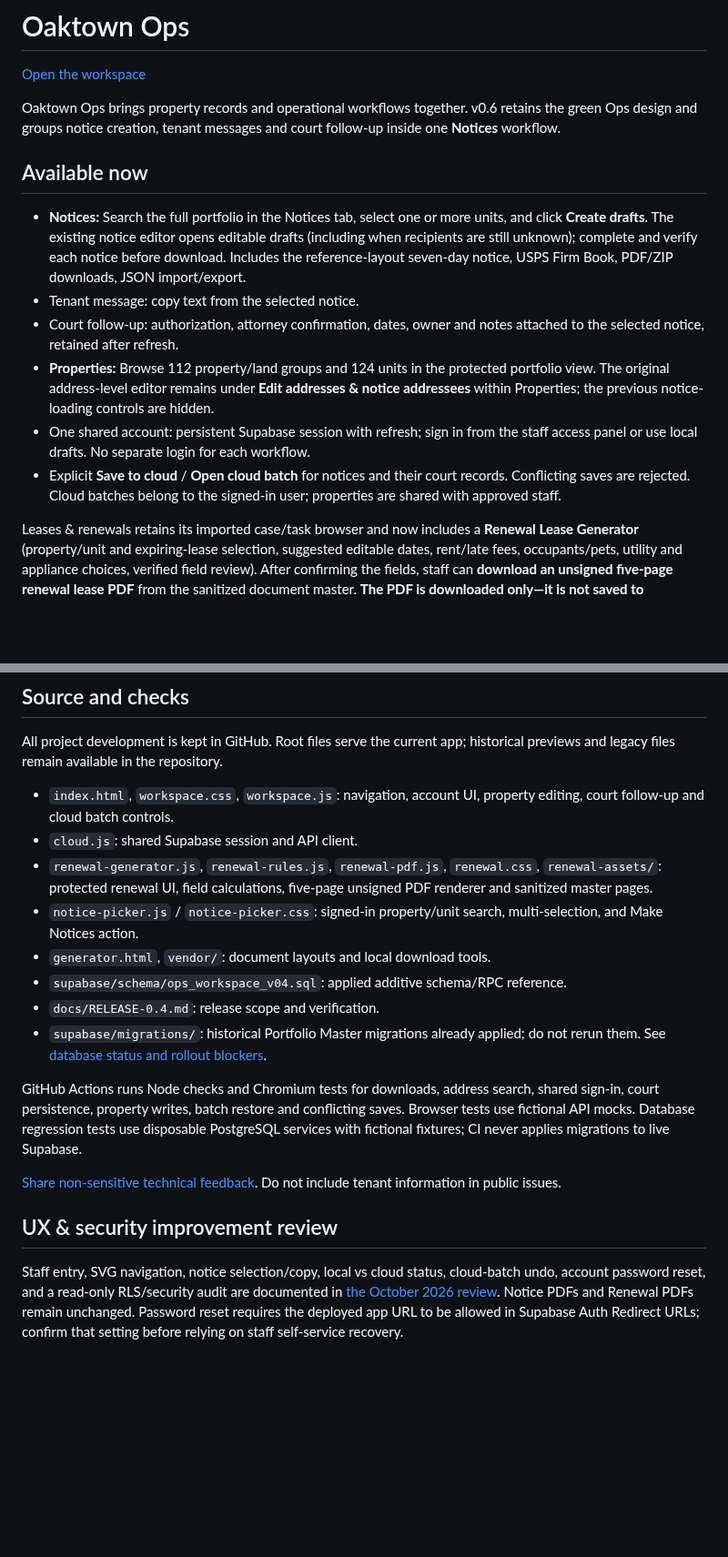
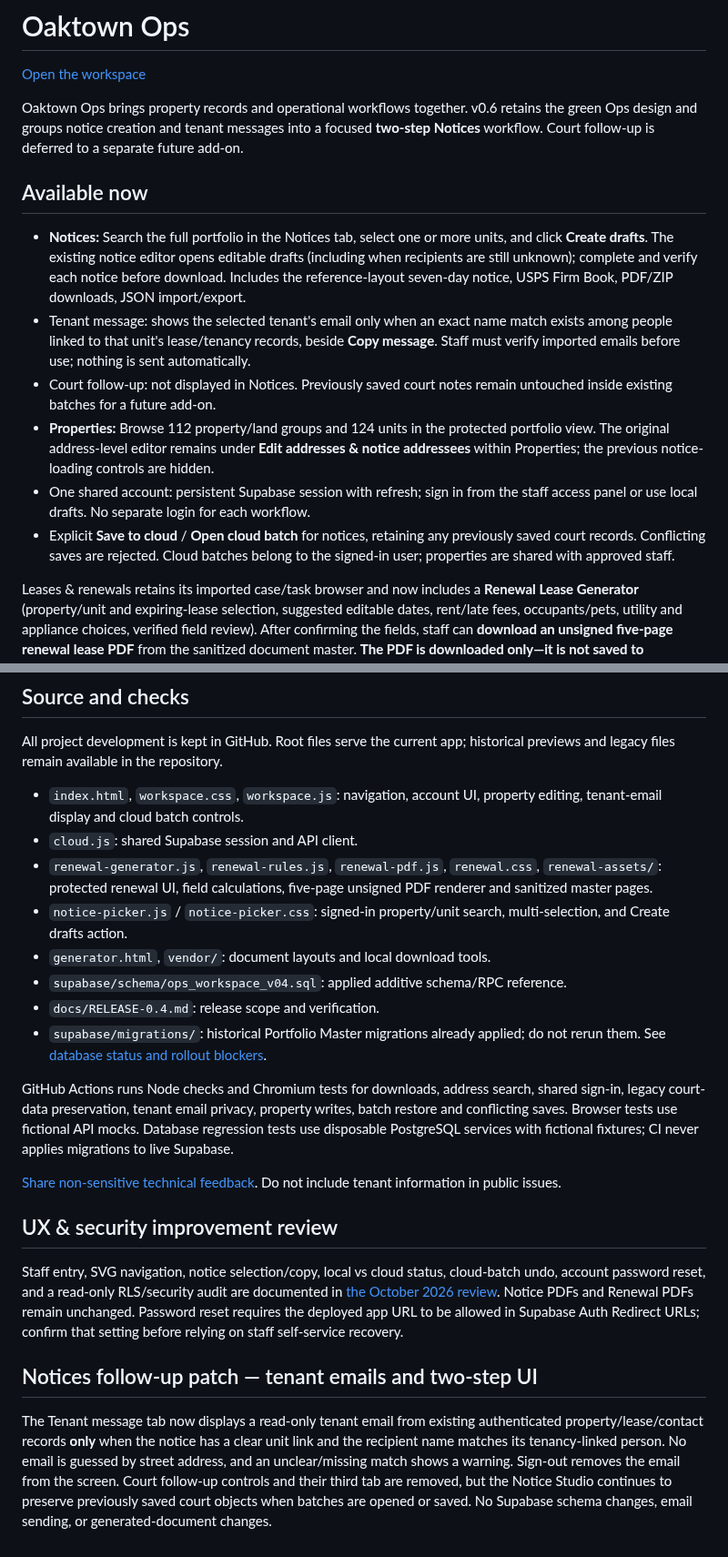
Before and after one commit to huzshk0707/Oaktown-ops, a Markdown page: README.md, 2 parts joined by grey strips. Shown at 91% size. Rendered like a GitHub page; blank space fills up the shorter version.

Commit message:
Document selected tenant email and deferred Court follow-up add-on

```diff
--- a/README.md
+++ b/README.md
@@ -2,16 +2,16 @@
 
 [Open the workspace](https://huzshk0707.github.io/Oaktown-ops/)
 
-Oaktown Ops brings property records and operational workflows together. v0.6 retains the green Ops design and groups notice creation, tenant messages and court follow-up inside one **Notices** workflow.
+Oaktown Ops brings property records and operational workflows together. v0.6 retains the green Ops design and groups notice creation and tenant messages into a focused **two-step Notices** workflow. Court follow-up is deferred to a separate future add-on.
 
 ## Available now
 
 - **Notices:** Search the full portfolio in the Notices tab, select one or more units, and click **Create drafts**. The existing notice editor opens editable drafts (including when recipients are still unknown); complete and verify each notice before download. Includes the reference-layout seven-day notice, USPS Firm Book, PDF/ZIP downloads, JSON import/export.
-- Tenant message: copy text from the selected notice.
-- Court follow-up: authorization, attorney confirmation, dates, owner and notes attached to the selected notice, retained after refresh.
+- Tenant message: shows the selected tenant's email only when an exact name match exists among people linked to that unit's lease/tenancy records, beside **Copy message**. Staff must verify imported emails before use; nothing is sent automatically.
+- Court follow-up: not displayed in Notices. Previously saved court notes remain untouched inside existing batches for a future add-on.
 - **Properties:** Browse 112 property/land groups and 124 units in the protected portfolio view. The original address-level editor remains under **Edit addresses & notice addressees** within Properties; the previous notice-loading controls are hidden.
 - One shared account: persistent Supabase session with refresh; sign in from the staff access panel or use local drafts. No separate login for each workflow.
-- Explicit **Save to cloud** / **Open cloud batch** for notices and their court records. Conflicting saves are rejected. Cloud batches belong to the signed-in user; properties are shared with approved staff.
+- Explicit **Save to cloud** / **Open cloud batch** for notices, retaining any previously saved court records. Conflicting saves are rejected. Cloud batches belong to the signed-in user; properties are shared with approved staff.
 
 Leases & renewals retains its imported case/task browser and now includes a **Renewal Lease Generator** (property/unit and expiring-lease selection, suggested editable dates, rent/late fees, occupants/pets, utility and appliance choices, verified field review). After confirming the fields, staff can **download an unsigned five-page renewal lease PDF** from the sanitized document master. **The PDF is downloaded only—it is not saved to Supabase, signed, sent, or applied to the active lease.** Staff can separately select a renewal case to enter a one-line update (for example, “sent lease for signature”), verify or manually edit the suggested status, add an optional next action and notes, and save a dated update to the existing RLS-protected Supabase activity journal. Imported source status remains intact. See [renewal generator limitations and document QA](docs/RENEWAL-LEASE-GENERATOR.md). Listings and maintenance remain upcoming.
 
@@ -29,19 +29,23 @@ This software assists preparation and recordkeeping. Verify legal applicability,
 
 All project development is kept in GitHub. Root files serve the current app; historical previews and legacy files remain available in the repository.
 
-- `index.html`, `workspace.css`, `workspace.js`: navigation, account UI, property editing, court follow-up and cloud batch controls.
+- `index.html`, `workspace.css`, `workspace.js`: navigation, account UI, property editing, tenant-email display and cloud batch controls.
 - `cloud.js`: shared Supabase session and API client.
 - `renewal-generator.js`, `renewal-rules.js`, `renewal-pdf.js`, `renewal.css`, `renewal-assets/`: protected renewal UI, field calculations, five-page unsigned PDF renderer and sanitized master pages.
-- `notice-picker.js` / `notice-picker.css`: signed-in property/unit search, multi-selection, and Make Notices action.
+- `notice-picker.js` / `notice-picker.css`: signed-in property/unit search, multi-selection, and Create drafts action.
 - `generator.html`, `vendor/`: document layouts and local download tools.
 - `supabase/schema/ops_workspace_v04.sql`: applied additive schema/RPC reference.
 - `docs/RELEASE-0.4.md`: release scope and verification.
 - `supabase/migrations/`: historical Portfolio Master migrations already applied; do not rerun them. See [database status and rollout blockers](docs/DATABASE-UPGRADE-V05.md).
 
-GitHub Actions runs Node checks and Chromium tests for downloads, address search, shared sign-in, court persistence, property writes, batch restore and conflicting saves. Browser tests use fictional API mocks. Database regression tests use disposable PostgreSQL services with fictional fixtures; CI never applies migrations to live Supabase.
+GitHub Actions runs Node checks and Chromium tests for downloads, address search, shared sign-in, legacy court-data preservation, tenant email privacy, property writes, batch restore and conflicting saves. Browser tests use fictional API mocks. Database regression tests use disposable PostgreSQL services with fictional fixtures; CI never applies migrations to live Supabase.
 
 [Share non-sensitive technical feedback](https://github.com/huzshk0707/Oaktown-ops/issues/new?template=feedback.yml). Do not include tenant information in public issues.
 
 ## UX & security improvement review
 
 Staff entry, SVG navigation, notice selection/copy, local vs cloud status, cloud-batch undo, account password reset, and a read-only RLS/security audit are documented in [the October 2026 review](docs/OPS-UX-SECURITY-REVIEW-2026-10-27.md). Notice PDFs and Renewal PDFs remain unchanged. Password reset requires the deployed app URL to be allowed in Supabase Auth Redirect URLs; confirm that setting before relying on staff self-service recovery.
+
+## Notices follow-up patch — tenant emails and two-step UI
+
+The Tenant message tab now displays a read-only tenant email from existing authenticated property/lease/contact records **only** when the notice has a clear unit link and the recipient name matches its tenancy-linked person. No email is guessed by street address, and an unclear/missing match shows a warning. Sign-out removes the email from the screen. Court follow-up controls and their third tab are removed, but the Notice Studio continues to preserve previously saved court objects when batches are opened or saved. No Supabase schema changes, email sending, or generated-document changes.
```
